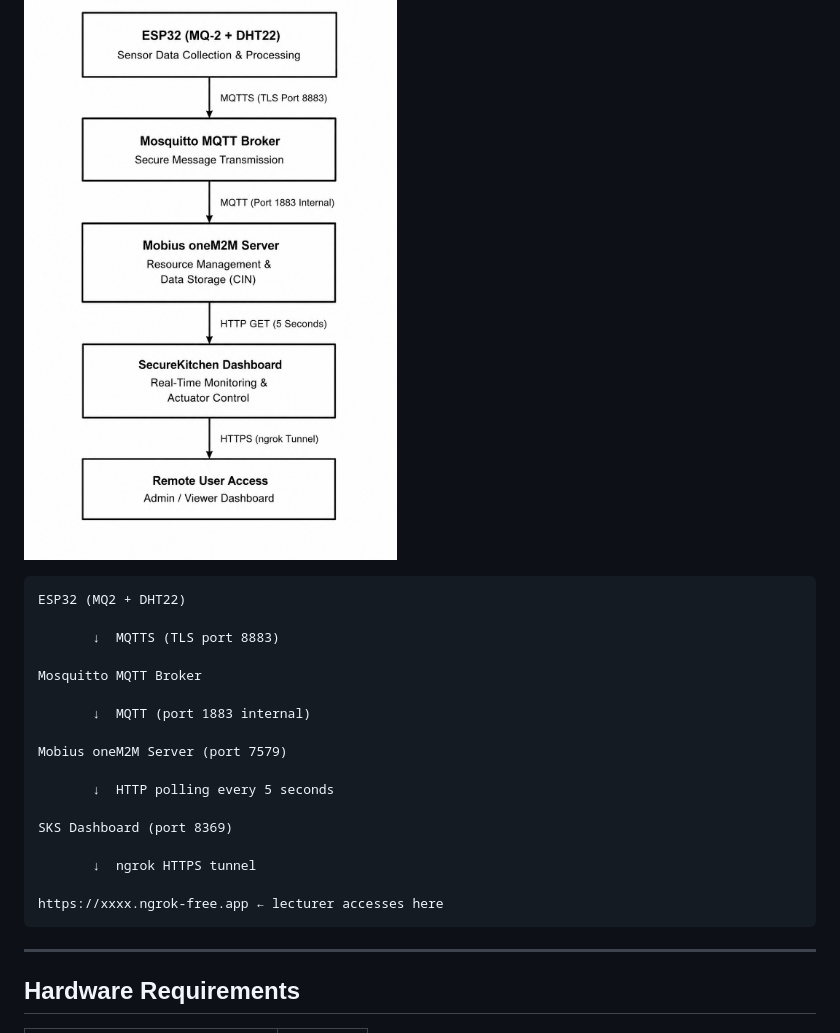
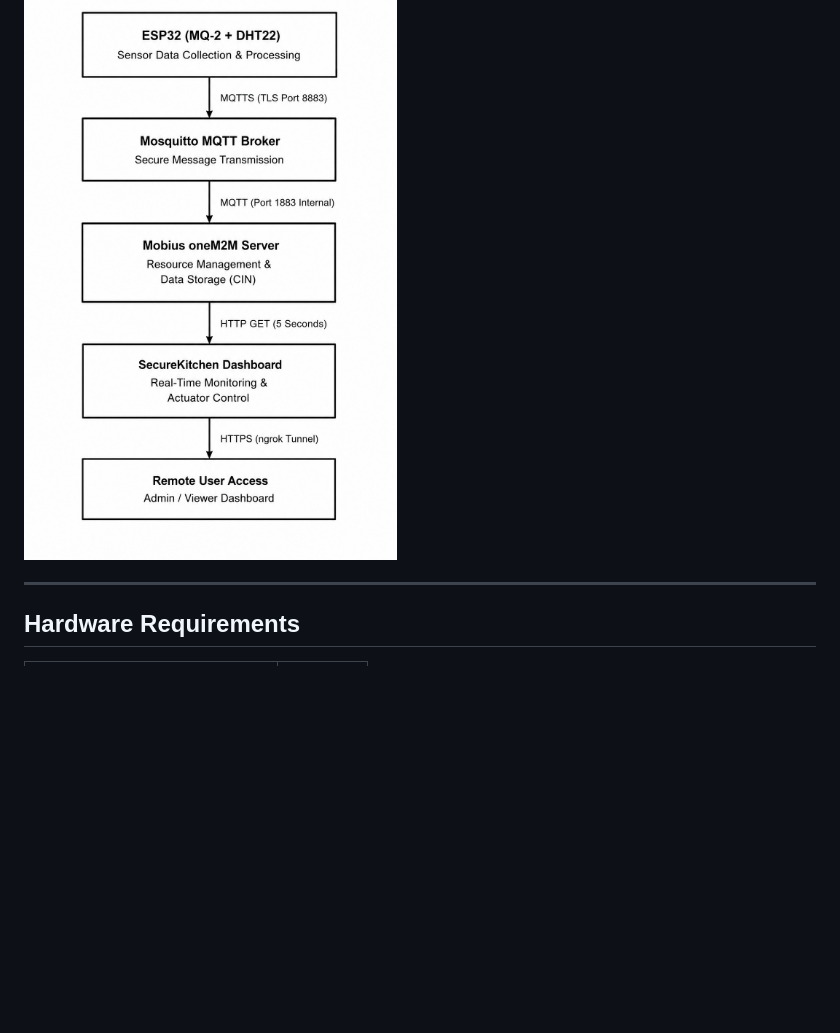
Before and after one commit to EngkuKamil02/Mar26_SKS-SecureKitchen-System, a Markdown page: README.md, the part around one of its changes. GitHub-like rendering; blank space fills up the shorter version.

````diff
--- a/README.md
+++ b/README.md
@@ -25,25 +23,6 @@ SecureKitchen is an IoT-based smart kitchen safety monitoring system that detect
 
 ![System Architecture](screenshots/System%20Overview.jpeg)
 
-```text
-ESP32 (MQ2 + DHT22)
-
-       ↓  MQTTS (TLS port 8883)
-
-Mosquitto MQTT Broker
-
-       ↓  MQTT (port 1883 internal)
-
-Mobius oneM2M Server (port 7579)
-
-       ↓  HTTP polling every 5 seconds
-
-SKS Dashboard (port 8369)
-
-       ↓  ngrok HTTPS tunnel
-
-https://xxxx.ngrok-free.app ← lecturer accesses here
-```
 
 ---
 
````
Also changed, not shown: other parts of README.md (+0 -2 lines).
